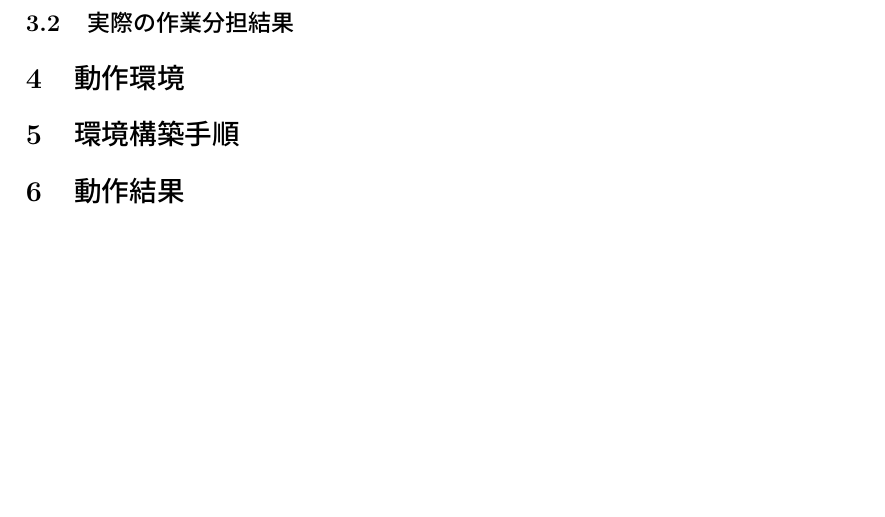
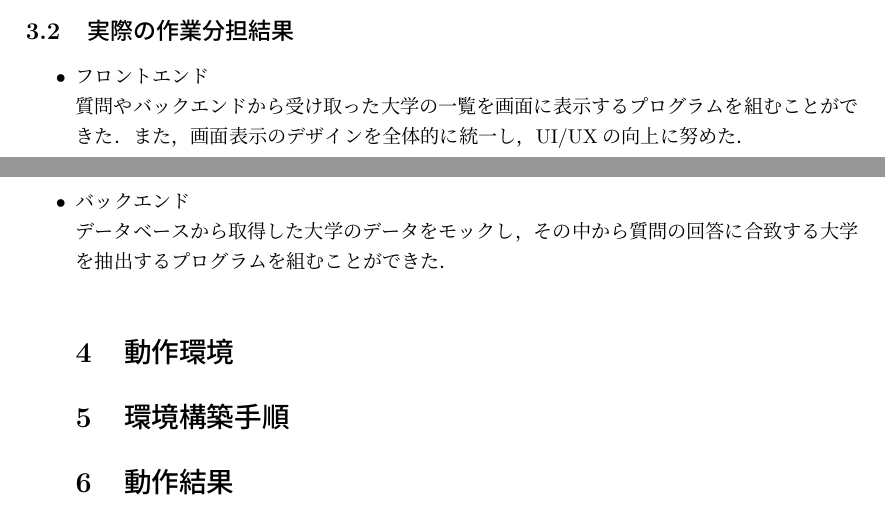
Before and after one commit to 2a1o2u1e1i/report, a LaTeX document (report_format.tex): part of page 3 of 3 before the commit and two parts of pages 2 and 3 of 3 after it, the two joined at a grey line, cut so that both start at the same text, the shorter picture padded with empty space. Compiled offline with pLaTeX and dvipdfmx.

Commit message:
Update report_format.tex
3章の追加

```diff
--- a/report_format.tex
+++ b/report_format.tex
@@ -43,7 +43,11 @@
 \end{itemize}
 
 \subsection{実際の作業分担結果}
-
+\begin{itemize}
+\item{フロントエンド} \\
+質問やバックエンドから受け取った大学の一覧を画面に表示するプログラムを組むことができた．また，画面表示のデザインを全体的に統一し，UI/UXの向上に努めた．
+\item{バックエンド} \\
+データベースから取得した大学のデータをモックし，その中から質問の回答に合致する大学を抽出するプログラムを組むことができた．
 
 \section{動作環境}
 
```
